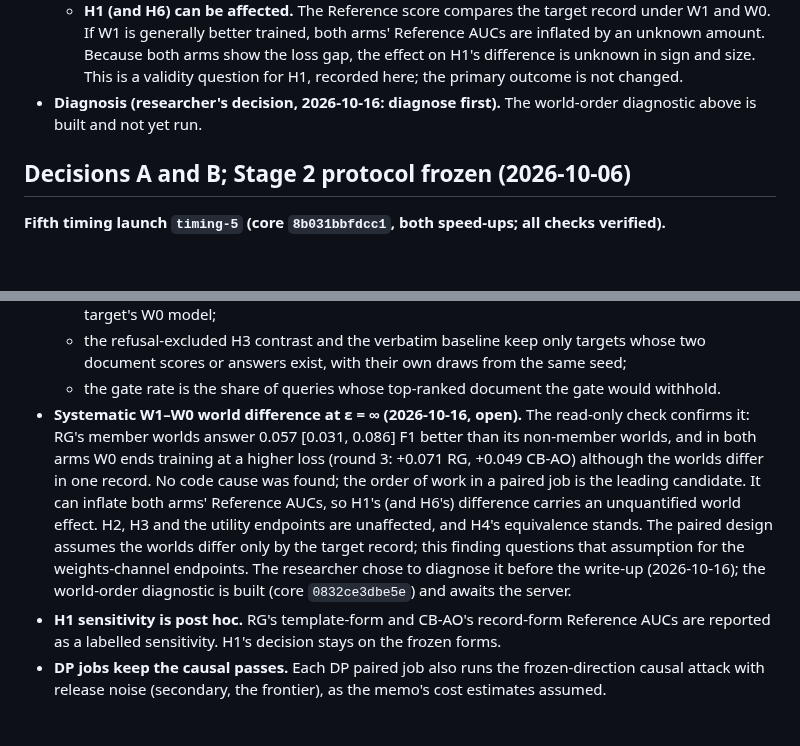
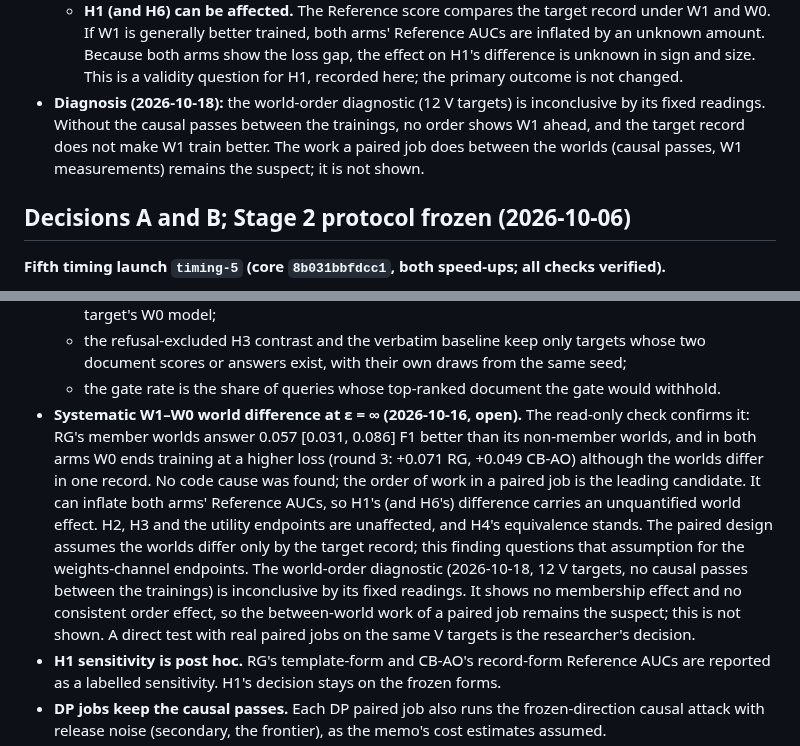
Before and after one commit to PeterTheMango/fl_llm_m_attack_experiments, a Markdown page: outputs/retrieval_grounded_fl_proposal_20260930/status.md, 2 parts joined by grey strips. Drawn GitHub-style; blank space fills up the shorter version.

```diff
--- a/outputs/retrieval_grounded_fl_proposal_20260930/status.md
+++ b/outputs/retrieval_grounded_fl_proposal_20260930/status.md
@@ -264,7 +290,7 @@ Correlation of the per-target F1 gap with the round-3 loss gap: −0.54 (RG),
   - **Unaffected:** H3 and the datastore secondaries (both cells are W0), H2 and the causal secondaries (W1 only), and every utility endpoint (H1's utility, H5, H7 use W1).
   - **H4:** retention is F1(W1) − F1(W0) closed-book. A world advantage would push R upward, and R is about 0.006, so H4's "equivalent" reading stands.
   - **H1 (and H6) can be affected.** The Reference score compares the target record under W1 and W0. If W1 is generally better trained, both arms' Reference AUCs are inflated by an unknown amount. Because both arms show the loss gap, the effect on H1's difference is unknown in sign and size. This is a validity question for H1, recorded here; the primary outcome is not changed.
-- **Diagnosis (researcher's decision, 2026-10-16: diagnose first).** The world-order diagnostic above is built and not yet run.
+- **Diagnosis (2026-10-18):** the world-order diagnostic (12 V targets) is inconclusive by its fixed readings. Without the causal passes between the trainings, no order shows W1 ahead, and the target record does not make W1 train better. The work a paired job does between the worlds (causal passes, W1 measurements) remains the suspect; it is not shown.
 
 ## Decisions A and B; Stage 2 protocol frozen (2026-10-06)
 
@@ -688,7 +714,7 @@ The executor keeps the collector's guarantees without changing `collect_guard_tr
   - the standard AUC against N pools each target's 16 N documents as negatives, scored by that target's W0 model;
   - the refusal-excluded H3 contrast and the verbatim baseline keep only targets whose two document scores or answers exist, with their own draws from the same seed;
   - the gate rate is the share of queries whose top-ranked document the gate would withhold.
-- **Systematic W1–W0 world difference at ε = ∞ (2026-10-16, open).** The read-only check confirms it: RG's member worlds answer 0.057 [0.031, 0.086] F1 better than its non-member worlds, and in both arms W0 ends training at a higher loss (round 3: +0.071 RG, +0.049 CB-AO) although the worlds differ in one record. No code cause was found; the order of work in a paired job is the leading candidate. It can inflate both arms' Reference AUCs, so H1's (and H6's) difference carries an unquantified world effect. H2, H3 and the utility endpoints are unaffected, and H4's equivalence stands. The paired design assumes the worlds differ only by the target record; this finding questions that assumption for the weights-channel endpoints. The researcher chose to diagnose it before the write-up (2026-10-16); the world-order diagnostic is built (core `0832ce3dbe5e`) and awaits the server.
+- **Systematic W1–W0 world difference at ε = ∞ (2026-10-16, open).** The read-only check confirms it: RG's member worlds answer 0.057 [0.031, 0.086] F1 better than its non-member worlds, and in both arms W0 ends training at a higher loss (round 3: +0.071 RG, +0.049 CB-AO) although the worlds differ in one record. No code cause was found; the order of work in a paired job is the leading candidate. It can inflate both arms' Reference AUCs, so H1's (and H6's) difference carries an unquantified world effect. H2, H3 and the utility endpoints are unaffected, and H4's equivalence stands. The paired design assumes the worlds differ only by the target record; this finding questions that assumption for the weights-channel endpoints. The world-order diagnostic (2026-10-18, 12 V targets, no causal passes between the trainings) is inconclusive by its fixed readings. It shows no membership effect and no consistent order effect, so the between-world work of a paired job remains the suspect; this is not shown. A direct test with real paired jobs on the same V targets is the researcher's decision.
 - **H1 sensitivity is post hoc.** RG's template-form and CB-AO's record-form Reference AUCs are reported as a labelled sensitivity. H1's decision stays on the frozen forms.
 - **DP jobs keep the causal passes.** Each DP paired job also runs the frozen-direction causal attack with release noise (secondary, the frontier), as the memo's cost estimates assumed.
 - **Timing.** Timing is a separate launch: one full paired RG job at ε = ∞ and one at ε = 16, on the V timing target.
```
Also changed, not shown: other parts of outputs/retrieval_grounded_fl_proposal_20260930/status.md (+26 -0 lines), CLAUDE.md (+8 -2 lines).
